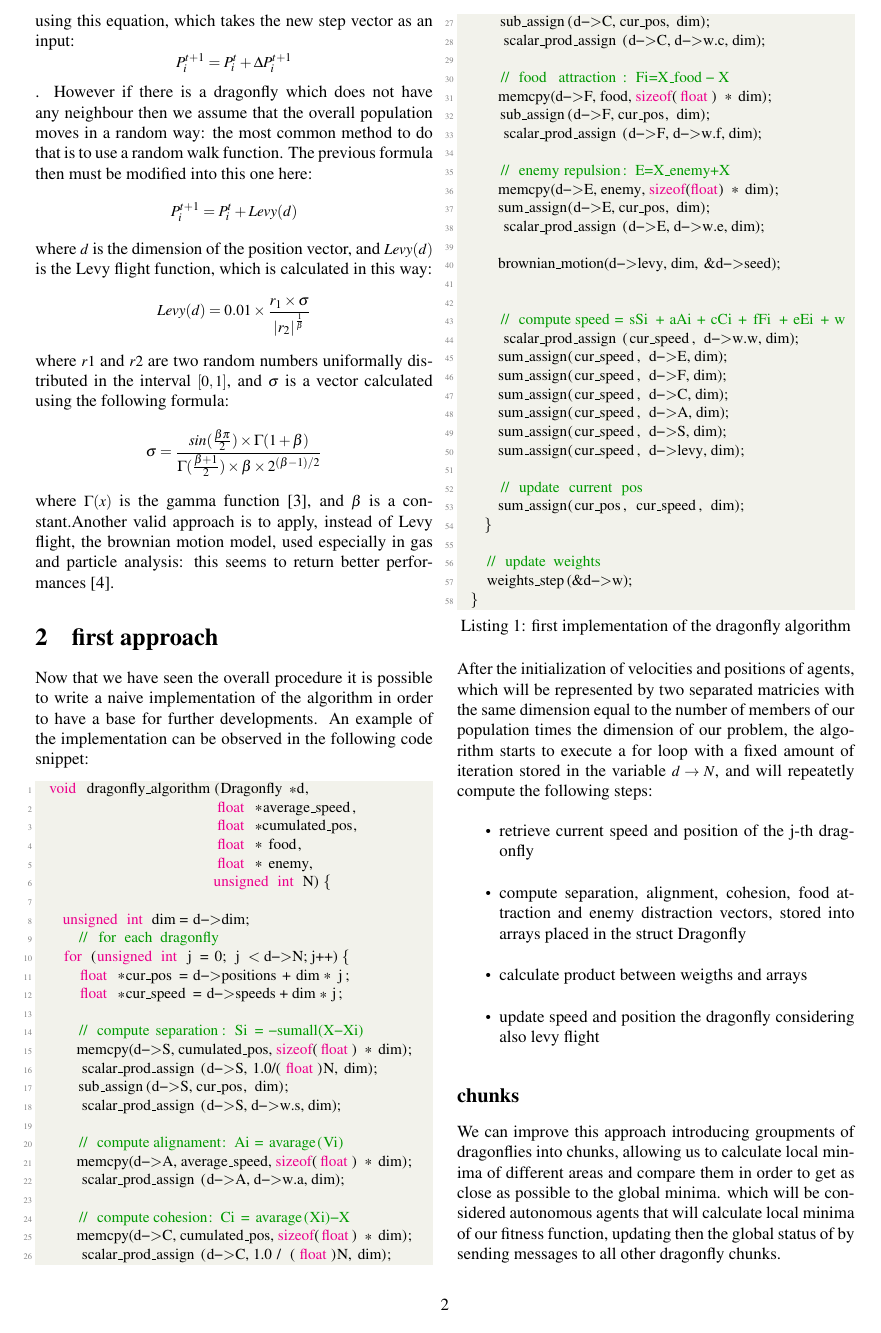
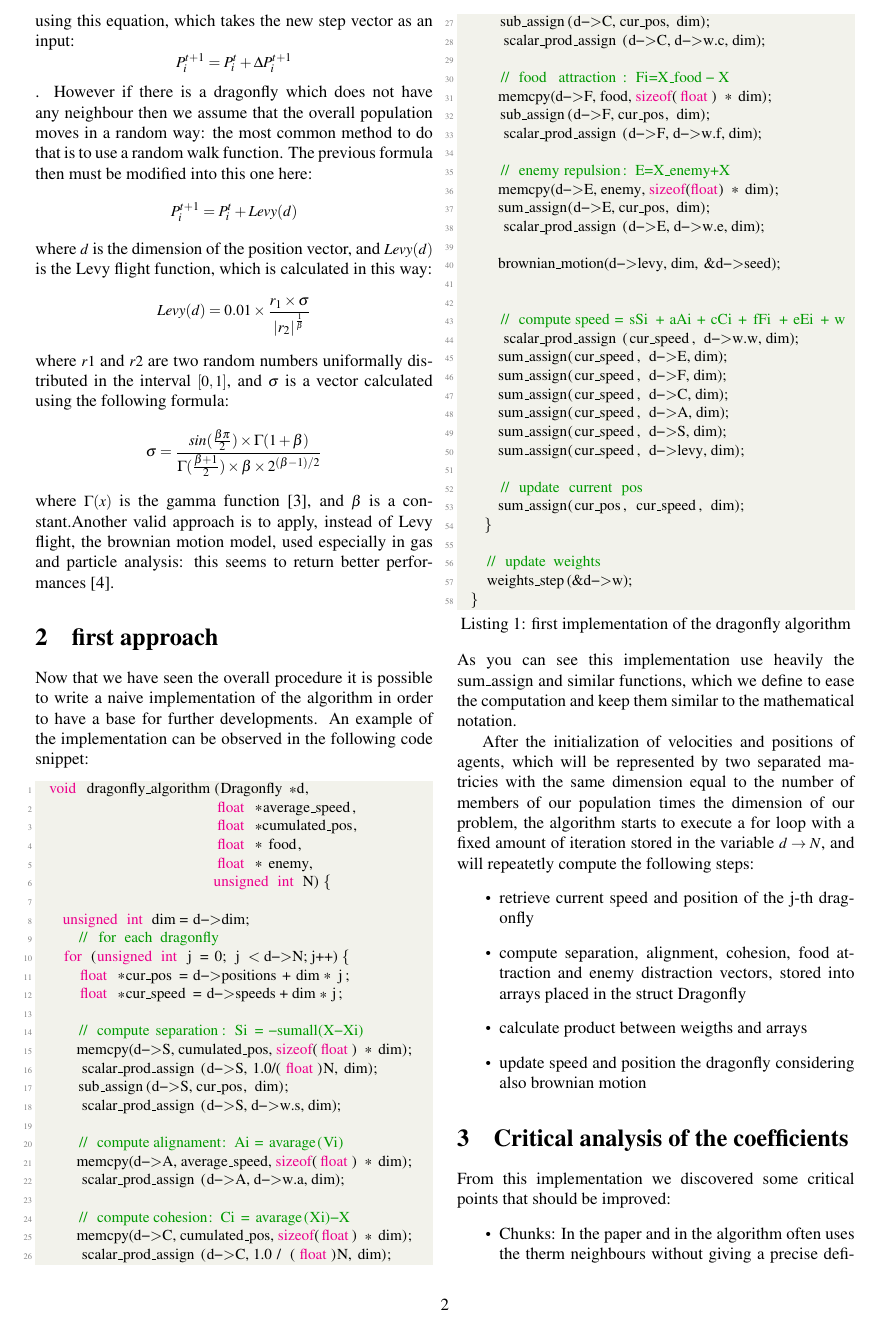
Before and after one commit to zerise000/dragonfly-hpc, a LaTeX document (text-paper/paper.tex): page 2 of 4 before the commit and page 2 of 5 after it. Compiled offline with pdfLaTeX.

Commit message:
critique paragraph

```diff
--- a/text-paper/paper.tex
+++ b/text-paper/paper.tex
@@ -148,7 +160,11 @@ have a base for further developments. An example of the implementation can be ob
   }
 \end{lstlisting}
 
-\noindent After the initialization of velocities and positions of agents,
+
+
+\noindent  As you can see this implementation use heavily the sum\_assign and similar functions, which we define to ease the computation and keep them similar to the mathematical notation.
+
+After the initialization of velocities and positions of agents,
 which will be represented by two separated matricies with the same dimension equal to the number of members of our
 population times the dimension of our problem, the algorithm starts to execute a for loop with a fixed amount of iteration stored in the variable $d\rightarrow N$,
 and will repeatetly compute the following steps:
@@ -157,5 +173,9 @@ and will repeatetly compute the following steps:
   \item compute separation, alignment, cohesion, food attraction and enemy distraction vectors,
   stored into arrays placed in the struct Dragonfly
   \item calculate product between weigths and arrays
-  \item update speed and position the dragonfly considering also levy flight
+  \item update speed and position the dragonfly considering also brownian motion
 \end{itemize}
+\section{Critical analysis of the coefficients}
+From this implementation we discovered some critical points that should be improved:
+\begin{itemize}
+  \item Chunks: In the paper and in the algorithm often uses the therm neighbours without giving a precise definition.
@@ -161,0 +187 @@ and will repeatetly compute the following steps:
+  \item Stability: In order to be a solid algorithm it must be garanteed that does not exist some values that would make the solution diverge.
```
Also changed, not shown: text-paper/paper.pdf, text-paper/paper.tex (41 more changed lines), 3 other files.
